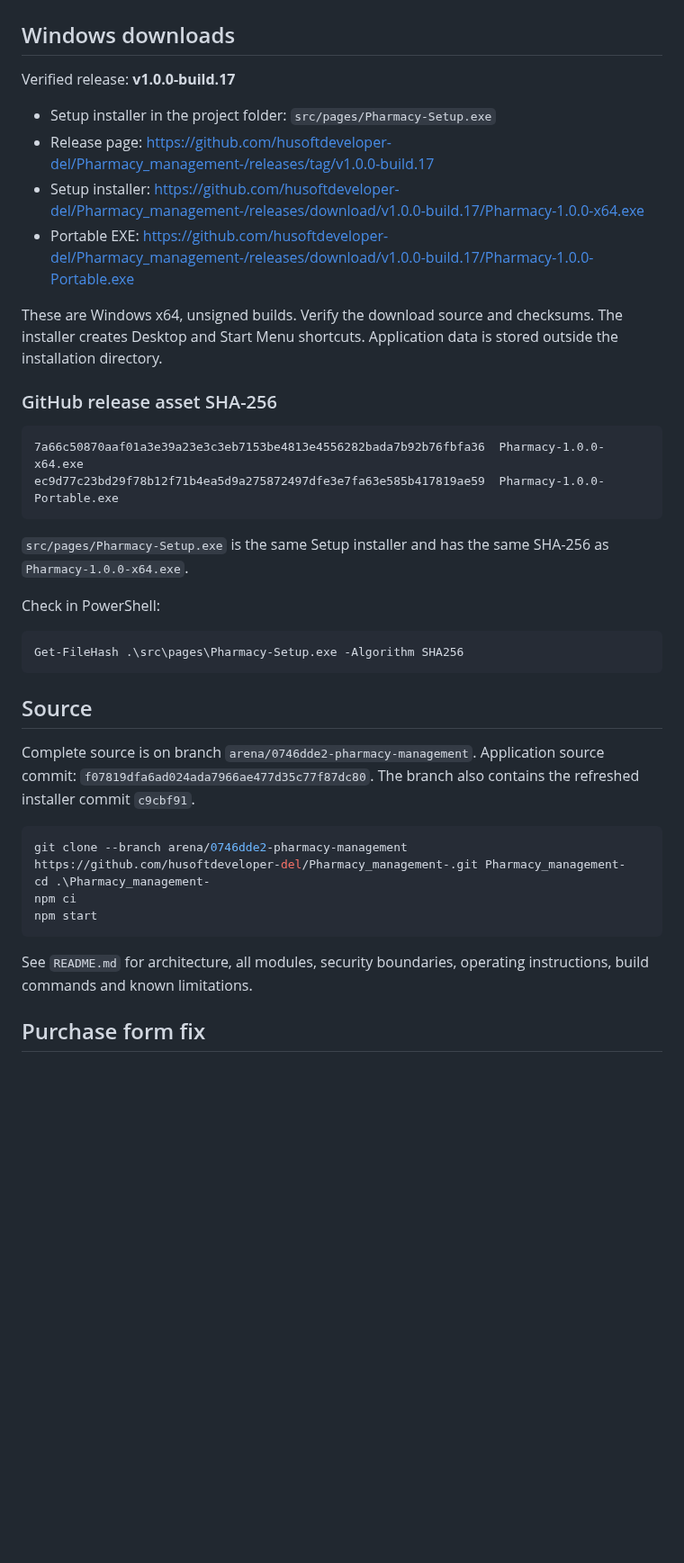
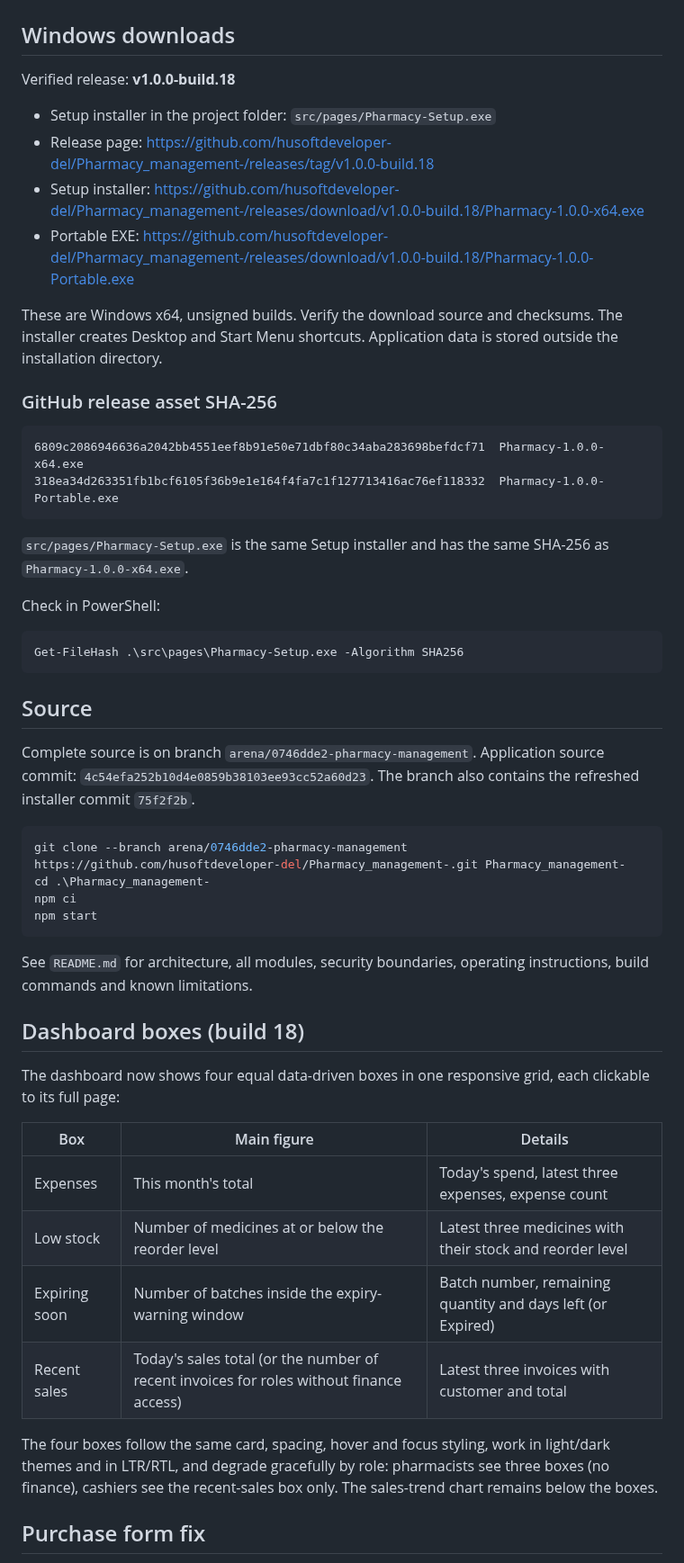
Before and after one commit to husoftdeveloper-del/Pharmacy_management-, a Markdown page: DELIVERY.md, the part around one of its changes. Shown at 90% size. Drawn GitHub-style; blank space fills up the shorter version.

````diff
--- a/DELIVERY.md
+++ b/DELIVERY.md
@@ -2,20 +2,20 @@
 
 ## Windows downloads
 
-Verified release: **v1.0.0-build.17**
+Verified release: **v1.0.0-build.18**
 
 - Setup installer in the project folder: `src/pages/Pharmacy-Setup.exe`
-- Release page: https://github.com/husoftdeveloper-del/Pharmacy_management-/releases/tag/v1.0.0-build.17
-- Setup installer: https://github.com/husoftdeveloper-del/Pharmacy_management-/releases/download/v1.0.0-build.17/Pharmacy-1.0.0-x64.exe
-- Portable EXE: https://github.com/husoftdeveloper-del/Pharmacy_management-/releases/download/v1.0.0-build.17/Pharmacy-1.0.0-Portable.exe
+- Release page: https://github.com/husoftdeveloper-del/Pharmacy_management-/releases/tag/v1.0.0-build.18
+- Setup installer: https://github.com/husoftdeveloper-del/Pharmacy_management-/releases/download/v1.0.0-build.18/Pharmacy-1.0.0-x64.exe
+- Portable EXE: https://github.com/husoftdeveloper-del/Pharmacy_management-/releases/download/v1.0.0-build.18/Pharmacy-1.0.0-Portable.exe
 
 These are Windows x64, unsigned builds. Verify the download source and checksums. The installer creates Desktop and Start Menu shortcuts. Application data is stored outside the installation directory.
 
 ### GitHub release asset SHA-256
 
 ```text
-7a66c50870aaf01a3e39a23e3c3eb7153be4813e4556282bada7b92b76fbfa36  Pharmacy-1.0.0-x64.exe
-ec9d77c23bd29f78b12f71b4ea5d9a275872497dfe3e7fa63e585b417819ae59  Pharmacy-1.0.0-Portable.exe
+6809c2086946636a2042bb4551eef8b91e50e71dbf80c34aba283698befdcf71  Pharmacy-1.0.0-x64.exe
+318ea34d263351fb1bcf6105f36b9e1e164f4fa7c1f127713416ac76ef118332  Pharmacy-1.0.0-Portable.exe
 ```
 
 `src/pages/Pharmacy-Setup.exe` is the same Setup installer and has the same SHA-256 as `Pharmacy-1.0.0-x64.exe`.
@@ -28,7 +28,7 @@ Get-FileHash .\src\pages\Pharmacy-Setup.exe -Algorithm SHA256
 
 ## Source
 
-Complete source is on branch `arena/0746dde2-pharmacy-management`. Application source commit: `f07819dfa6ad024ada7966ae477d35c77f87dc80`. The branch also contains the refreshed installer commit `c9cbf91`.
+Complete source is on branch `arena/0746dde2-pharmacy-management`. Application source commit: `4c54efa252b10d4e0859b38103ee93cc52a60d23`. The branch also contains the refreshed installer commit `75f2f2b`.
 
 ```powershell
 git clone --branch arena/0746dde2-pharmacy-management https://github.com/husoftdeveloper-del/Pharmacy_management-.git Pharmacy_management-
@@ -39,5 +39,18 @@ npm start
 
 See `README.md` for architecture, all modules, security boundaries, operating instructions, build commands and known limitations.
 
+## Dashboard boxes (build 18)
+
+The dashboard now shows four equal data-driven boxes in one responsive grid, each clickable to its full page:
+
+| Box | Main figure | Details |
+| --- | --- | --- |
+| Expenses | This month's total | Today's spend, latest three expenses, expense count |
+| Low stock | Number of medicines at or below the reorder level | Latest three medicines with their stock and reorder level |
+| Expiring soon | Number of batches inside the expiry-warning window | Batch number, remaining quantity and days left (or Expired) |
+| Recent sales | Today's sales total (or the number of recent invoices for roles without finance access) | Latest three invoices with customer and total |
+
+The four boxes follow the same card, spacing, hover and focus styling, work in light/dark themes and in LTR/RTL, and degrade gracefully by role: pharmacists see three boxes (no finance), cashiers see the recent-sales box only. The sales-trend chart remains below the boxes.
+
 ## Purchase form fix
 
````
Also changed, not shown: other parts of DELIVERY.md (+2 -2 lines), README.md (+1 -1 lines).
